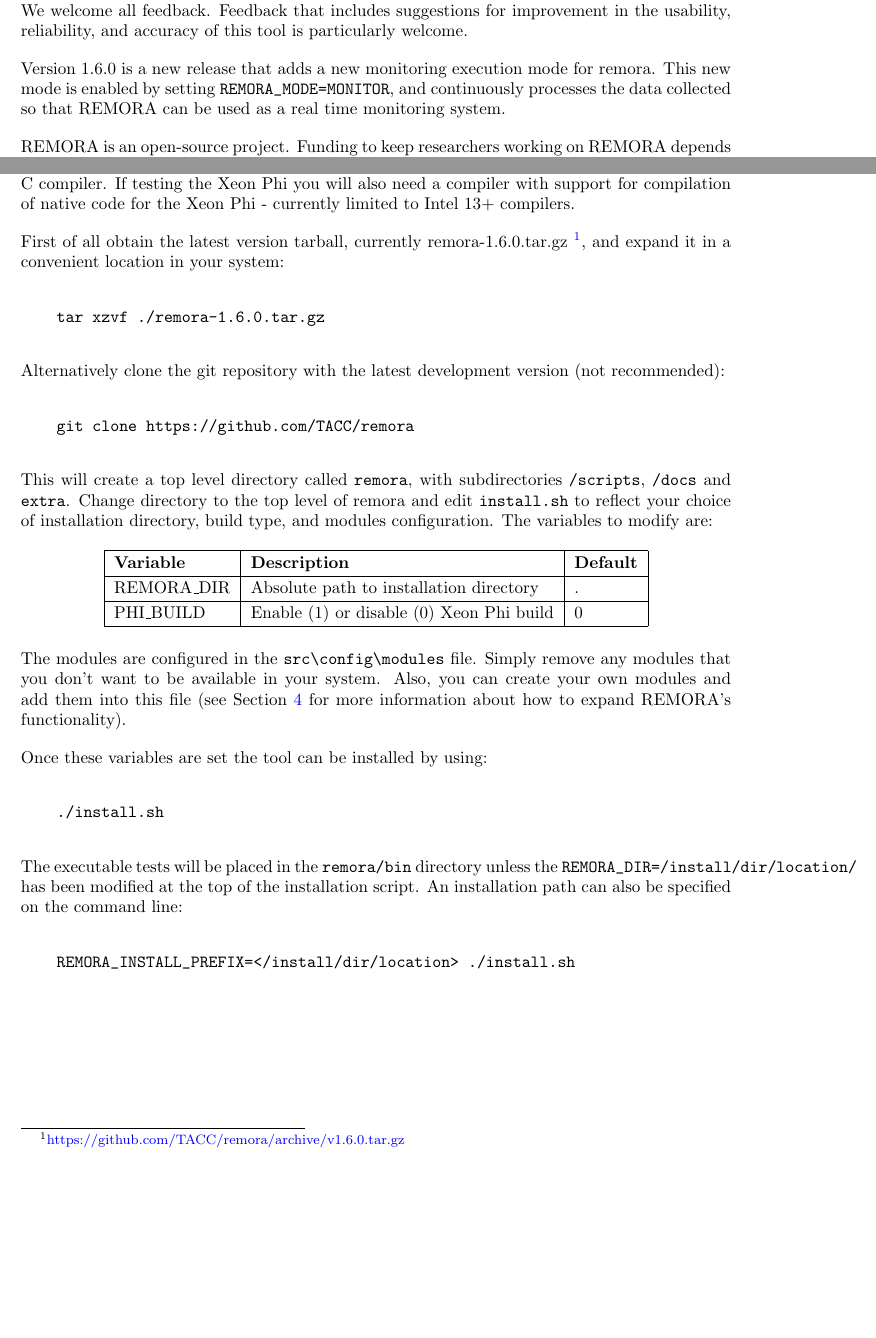
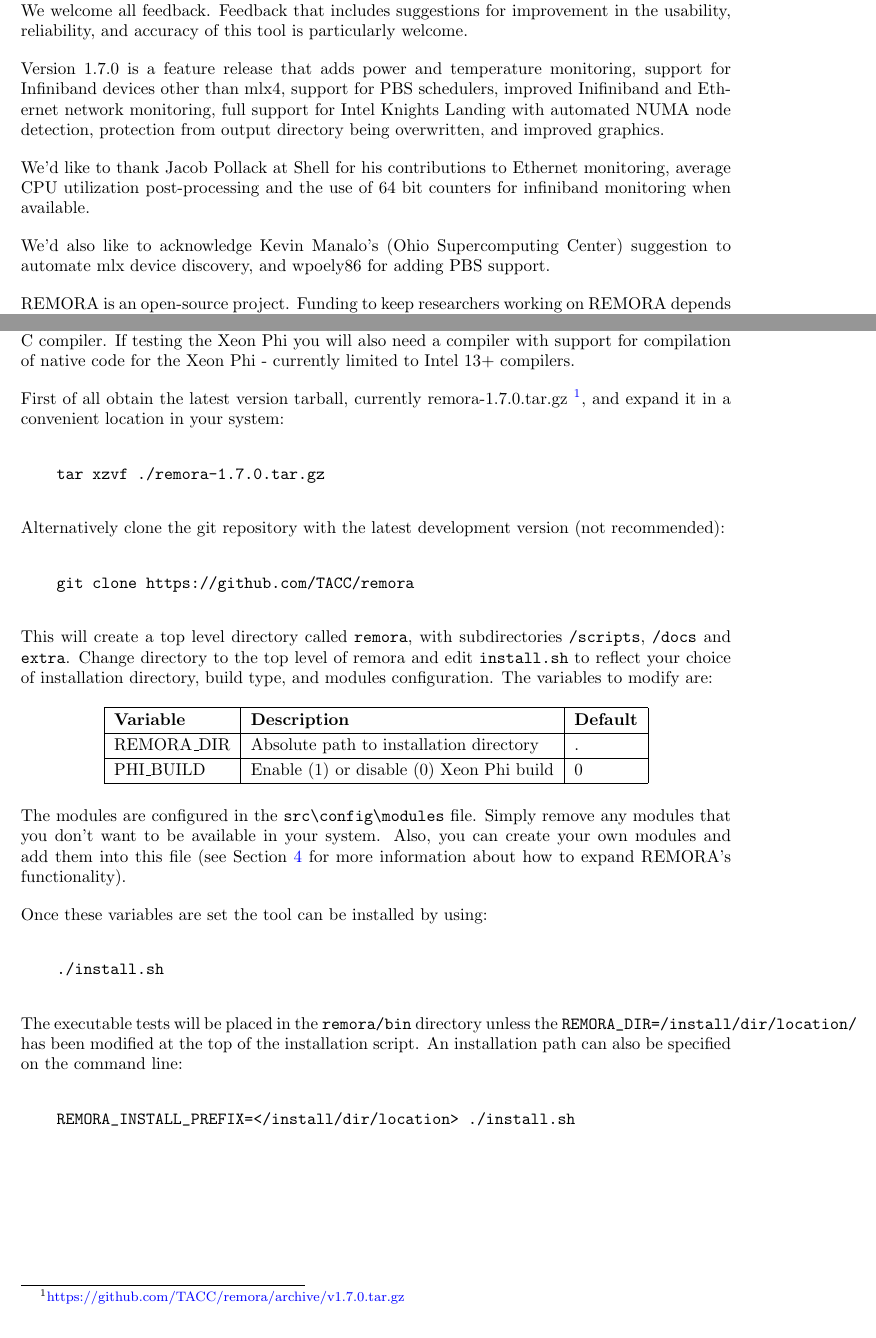
Before and after one commit to TACC/remora, a LaTeX document (docs/remora_user_guide.tex): two parts of pages 3 and 5 of 17 before the commit and two parts of pages 3 and 5 of 18 after it, joined at a grey line, cut so that both start at the same text, the shorter picture padded with empty space. Compiled offline with pdfLaTeX.

Commit message:
Updated User Guide for 1.7

```diff
--- a/docs/remora_user_guide.tex
+++ b/docs/remora_user_guide.tex
@@ -128,7 +135,11 @@
 
 Our intention is to create a simple runtime resource monitoring tool that provides both simple to understand high level information to the user, as well as detailed statistics for in-depth analysis. We welcome all feedback. Feedback that includes suggestions for improvement in the usability, reliability, and accuracy of this tool is particularly welcome.
 
-Version 1.6.0 is a new release that adds a new monitoring execution mode for remora. This new mode is enabled by setting \verb+REMORA_MODE=MONITOR+, and continuously processes the data collected so that REMORA can be used as a real time monitoring system.
+Version 1.7.0 is a feature release that adds power and temperature monitoring, support for Infiniband devices other than mlx4, support for PBS schedulers, improved Inifiniband and Ethernet network monitoring, full support for Intel Knights Landing with automated NUMA node detection, protection from output directory being overwritten, and improved graphics.
+
+We'd like to thank Jacob Pollack at Shell for his contributions to Ethernet monitoring, average CPU utilization post-processing and the use of 64 bit counters for infiniband monitoring when available.
+
+We'd also like to acknowledge Kevin Manalo's (Ohio Supercomputing Center) suggestion to automate mlx device discovery, and wpoely86 for adding PBS support.
 
 REMORA is an open-source project. Funding to keep researchers working on REMORA depends on the value of this tool to the scientific community. We would appreciate if you could include the following citation in your scientific articles:
 
@@ -141,10 +152,10 @@
 \chapter{Installation}
 REMORA is simple to install. In order to use all of its features you will need GNU Make and a C compiler. If testing the Xeon Phi you will also need a compiler with support for compilation of native code for the Xeon Phi - currently limited to Intel 13+ compilers.
 
-First of all obtain the latest version tarball, currently remora-1.6.0.tar.gz \footnote{\href{https://github.com/TACC/remora/archive/v1.6.0.tar.gz}{https://github.com/TACC/remora/archive/v1.6.0.tar.gz}}, and expand it in a convenient location in your system:
+First of all obtain the latest version tarball, currently remora-1.7.0.tar.gz \footnote{\href{https://github.com/TACC/remora/archive/v1.7.0.tar.gz}{https://github.com/TACC/remora/archive/v1.7.0.tar.gz}}, and expand it in a convenient location in your system:
 
 \begin{verbatim}
-    tar xzvf ./remora-1.6.0.tar.gz
+    tar xzvf ./remora-1.7.0.tar.gz
 \end{verbatim}
 
 Alternatively clone the git repository with the latest development version (not recommended):
```
Also changed, not shown: docs/remora_user_guide.pdf, docs/remora_user_guide.tex (15 more changed lines).
